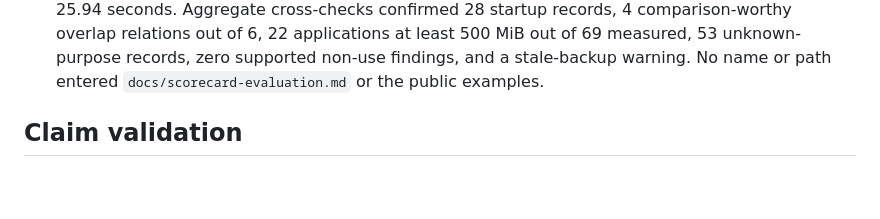
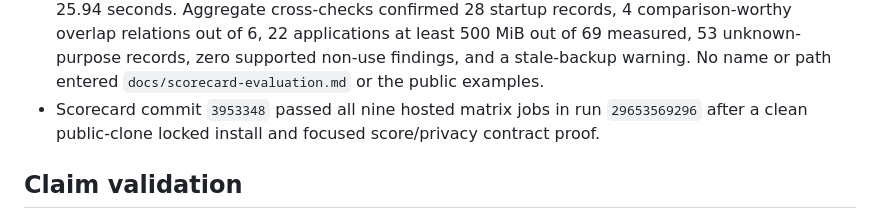
Before and after one commit to deesatzed/macwise, a Markdown page: docs/phase-7-acceptance.md, the part around the change. Rendered like a GitHub page; blank space fills up the shorter version.

```diff
--- a/docs/phase-7-acceptance.md
+++ b/docs/phase-7-acceptance.md
@@ -42,6 +42,8 @@ pipx as an alternative, and defers Homebrew distribution to a later milestone.
   relations out of 6, 22 applications at least 500 MiB out of 69 measured, 53 unknown-purpose
   records, zero supported non-use findings, and a stale-backup warning. No name or path entered
   `docs/scorecard-evaluation.md` or the public examples.
+- Scorecard commit `3953348` passed all nine hosted matrix jobs in run `29653569296` after a clean
+  public-clone locked install and focused score/privacy contract proof.
 
 ## Claim validation
 
```
Also changed, not shown: PROGRESS.md (+3 -0 lines), TASK_QUEUE.md (+1 -1 lines).
